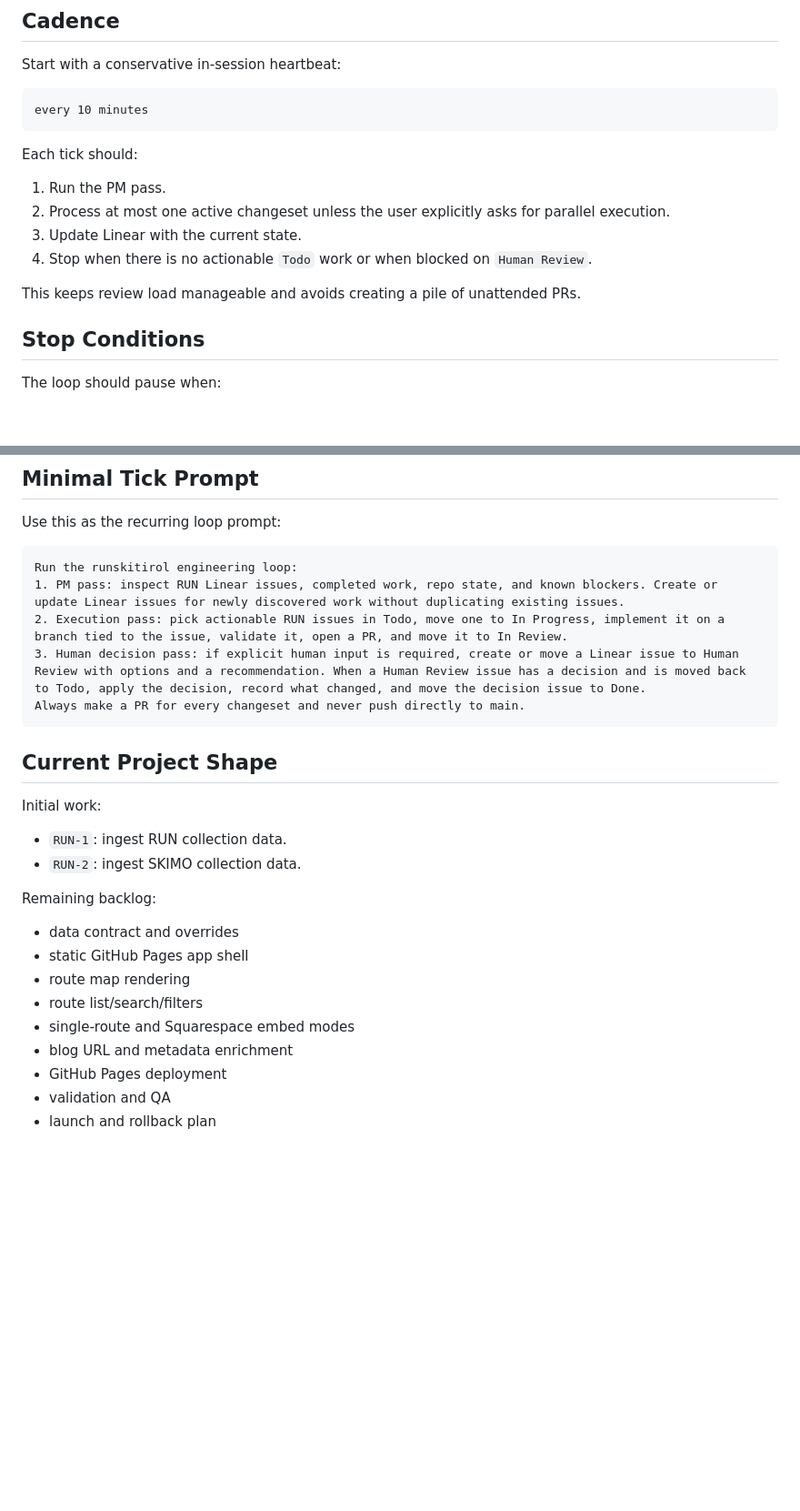
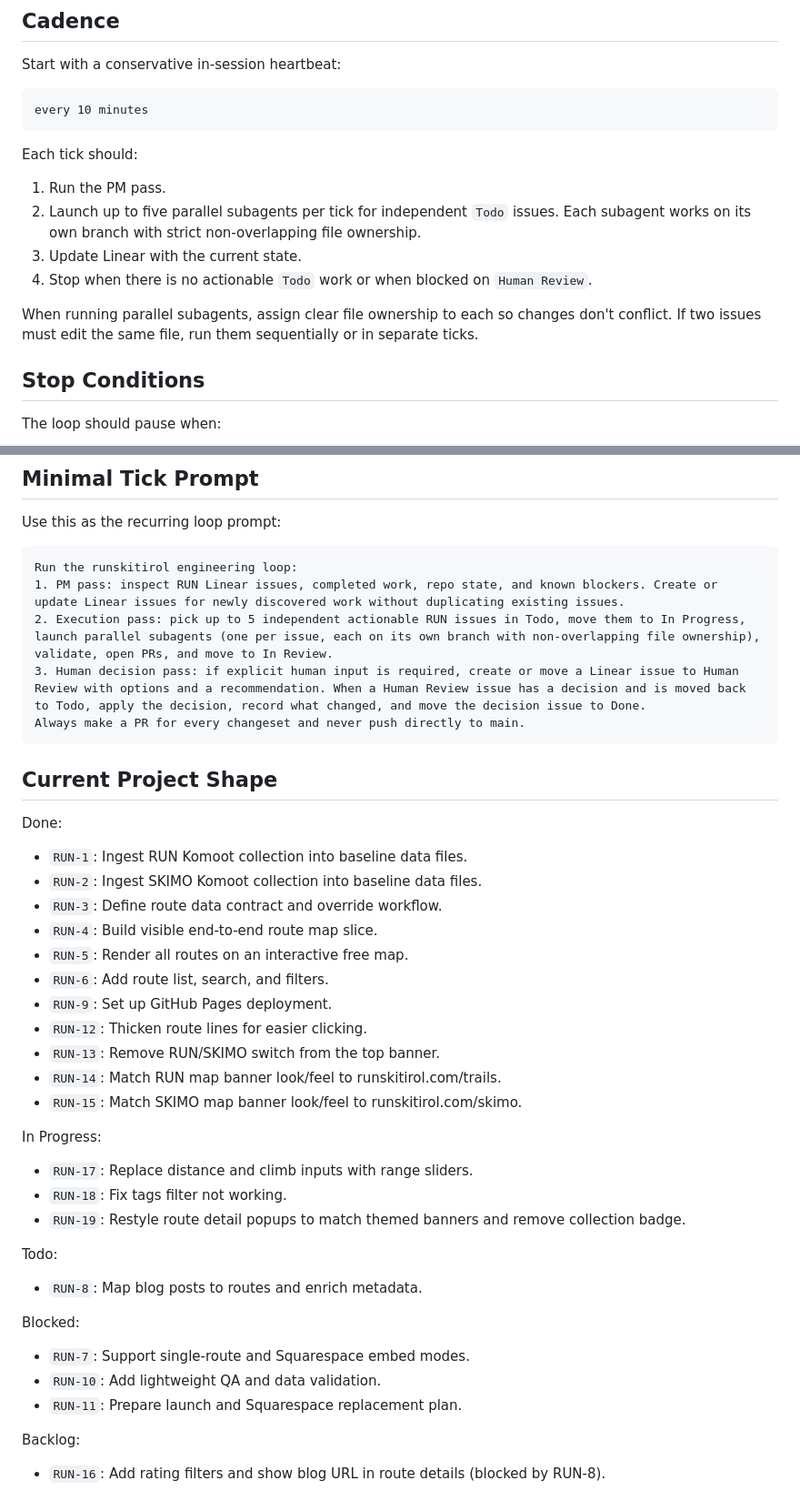
Before and after one commit to fukac99/runskitirol, a Markdown page: ENGINEERING_LOOP.md, 2 parts joined by grey strips. Shown at 91% size. Rendered like a GitHub page; blank space fills up the shorter version.

Commit message:
Update engineering loop cadence and project shape
Switch from single-changeset-per-tick to up to 5 parallel subagents
with strict file ownership. Refresh the project shape section to
reflect the current state of all RUN issues.

Co-authored-by: Cursor <cursoragent@cursor.com>

````diff
--- a/ENGINEERING_LOOP.md
+++ b/ENGINEERING_LOOP.md
@@ -119,11 +119,11 @@ every 10 minutes
 Each tick should:
 
 1. Run the PM pass.
-2. Process at most one active changeset unless the user explicitly asks for parallel execution.
+2. Launch up to five parallel subagents per tick for independent `Todo` issues. Each subagent works on its own branch with strict non-overlapping file ownership.
 3. Update Linear with the current state.
 4. Stop when there is no actionable `Todo` work or when blocked on `Human Review`.
 
-This keeps review load manageable and avoids creating a pile of unattended PRs.
+When running parallel subagents, assign clear file ownership to each so changes don't conflict. If two issues must edit the same file, run them sequentially or in separate ticks.
 
 ## Stop Conditions
 
@@ -142,26 +142,43 @@ Use this as the recurring loop prompt:
 ```text
 Run the runskitirol engineering loop:
 1. PM pass: inspect RUN Linear issues, completed work, repo state, and known blockers. Create or update Linear issues for newly discovered work without duplicating existing issues.
-2. Execution pass: pick actionable RUN issues in Todo, move one to In Progress, implement it on a branch tied to the issue, validate it, open a PR, and move it to In Review.
+2. Execution pass: pick up to 5 independent actionable RUN issues in Todo, move them to In Progress, launch parallel subagents (one per issue, each on its own branch with non-overlapping file ownership), validate, open PRs, and move to In Review.
 3. Human decision pass: if explicit human input is required, create or move a Linear issue to Human Review with options and a recommendation. When a Human Review issue has a decision and is moved back to Todo, apply the decision, record what changed, and move the decision issue to Done.
 Always make a PR for every changeset and never push directly to main.
 ```
 
 ## Current Project Shape
 
-Initial work:
+Done:
 
-- `RUN-1`: ingest RUN collection data.
-- `RUN-2`: ingest SKIMO collection data.
+- `RUN-1`: Ingest RUN Komoot collection into baseline data files.
+- `RUN-2`: Ingest SKIMO Komoot collection into baseline data files.
+- `RUN-3`: Define route data contract and override workflow.
+- `RUN-4`: Build visible end-to-end route map slice.
+- `RUN-5`: Render all routes on an interactive free map.
+- `RUN-6`: Add route list, search, and filters.
+- `RUN-9`: Set up GitHub Pages deployment.
+- `RUN-12`: Thicken route lines for easier clicking.
+- `RUN-13`: Remove RUN/SKIMO switch from the top banner.
+- `RUN-14`: Match RUN map banner look/feel to runskitirol.com/trails.
+- `RUN-15`: Match SKIMO map banner look/feel to runskitirol.com/skimo.
 
-Remaining backlog:
+In Progress:
 
-- data contract and overrides
-- static GitHub Pages app shell
-- route map rendering
-- route list/search/filters
-- single-route and Squarespace embed modes
-- blog URL and metadata enrichment
-- GitHub Pages deployment
-- validation and QA
-- launch and rollback plan
+- `RUN-17`: Replace distance and climb inputs with range sliders.
+- `RUN-18`: Fix tags filter not working.
+- `RUN-19`: Restyle route detail popups to match themed banners and remove collection badge.
+
+Todo:
+
+- `RUN-8`: Map blog posts to routes and enrich metadata.
+
+Blocked:
+
+- `RUN-7`: Support single-route and Squarespace embed modes.
+- `RUN-10`: Add lightweight QA and data validation.
+- `RUN-11`: Prepare launch and Squarespace replacement plan.
+
+Backlog:
+
+- `RUN-16`: Add rating filters and show blog URL in route details (blocked by RUN-8).
````
